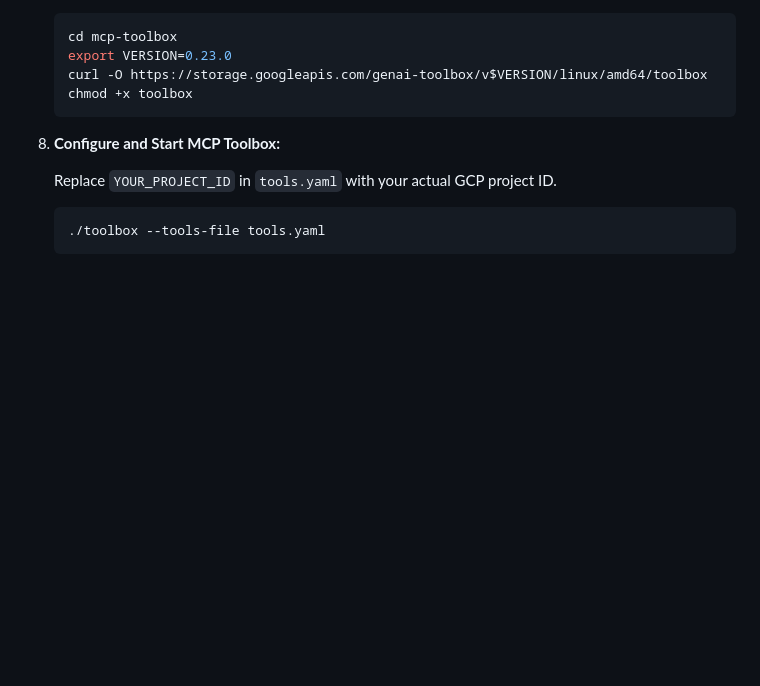
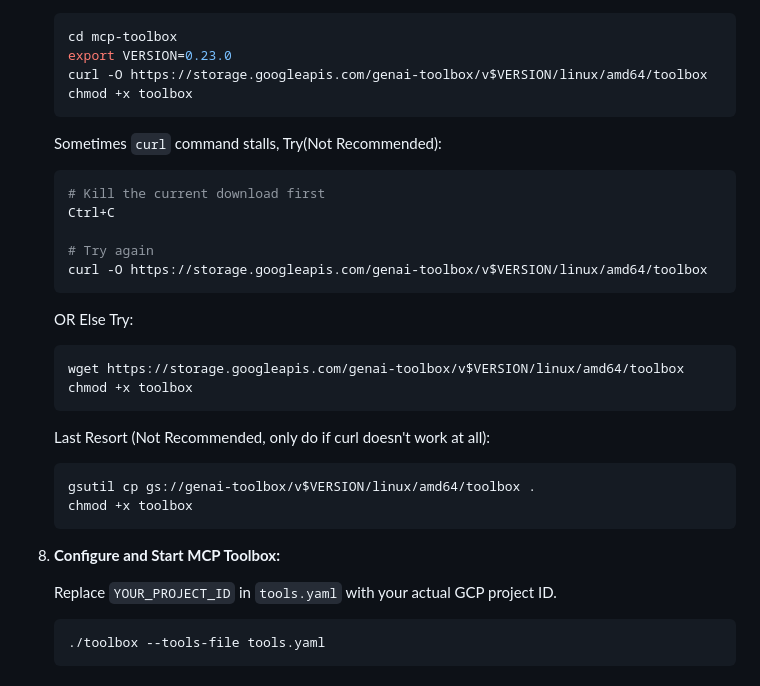
Before and after one commit to thatengineerguy21/weather-intelligence-agent, a Markdown page: README.md, the part around the change. Rendered like a GitHub page; blank space fills up the shorter version.

Commit message:
fix(documentation): added multiple methods to install mcp toolbox

````diff
--- a/README.md
+++ b/README.md
@@ -56,6 +56,30 @@ This guide assumes you are using **Google Cloud Shell**, which comes pre-install
     cd mcp-toolbox
     export VERSION=0.23.0
     curl -O https://storage.googleapis.com/genai-toolbox/v$VERSION/linux/amd64/toolbox
+    chmod +x toolbox
+    ```
+
+    Sometimes `curl` command stalls, Try(Not Recommended):
+
+    ```bash
+    # Kill the current download first
+    Ctrl+C
+
+    # Try again
+    curl -O https://storage.googleapis.com/genai-toolbox/v$VERSION/linux/amd64/toolbox
+    ```
+
+    OR Else Try:
+
+    ```bash
+    wget https://storage.googleapis.com/genai-toolbox/v$VERSION/linux/amd64/toolbox
+    chmod +x toolbox
+    ```
+
+    Last Resort (Not Recommended, only do if curl doesn't work at all):
+
+    ```bash
+    gsutil cp gs://genai-toolbox/v$VERSION/linux/amd64/toolbox .
     chmod +x toolbox
     ```
 
````
